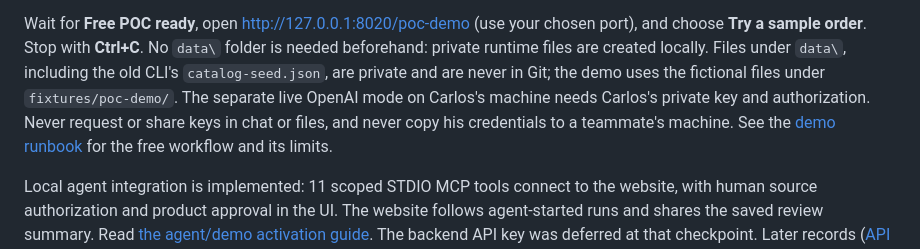
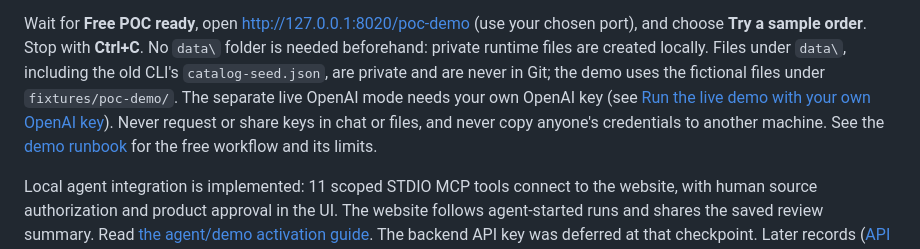
Before and after one commit to CarlitosRed/advance-po-reader, a Markdown page: README.md, the part around one of its changes. Rendered like a GitHub page.

Commit message:
Docs: README section for running the live demo with your own OpenAI key
Co-Authored-By: Claude Sonnet 5.5 <noreply@anthropic.com>

```diff
--- a/README.md
+++ b/README.md
@@ -35,9 +35,10 @@ Wait for **Free POC ready**, open [http://127.0.0.1:8020/poc-demo](http://127.0.
 No `data\` folder is needed beforehand: private runtime files are created locally.
 Files under `data\`, including the old CLI's `catalog-seed.json`, are private and
 are never in Git; the demo uses the fictional files under `fixtures/poc-demo/`.
-The separate live OpenAI mode on Carlos's machine needs Carlos's private key and
-authorization. Never request or share keys in chat or files, and never copy his
-credentials to a teammate's machine. See the [demo runbook](docs/poc-demo-runbook.md)
+The separate live OpenAI mode needs your own OpenAI key
+(see [Run the live demo with your own OpenAI key](#run-the-live-demo-with-your-own-openai-key)).
+Never request or share keys in chat or files, and never copy anyone's
+credentials to another machine. See the [demo runbook](docs/poc-demo-runbook.md)
 for the free workflow and its limits.
 
 Local agent integration is implemented: 11 scoped STDIO MCP tools connect to
```
Also changed, not shown: other parts of README.md (+92 -0 lines).
